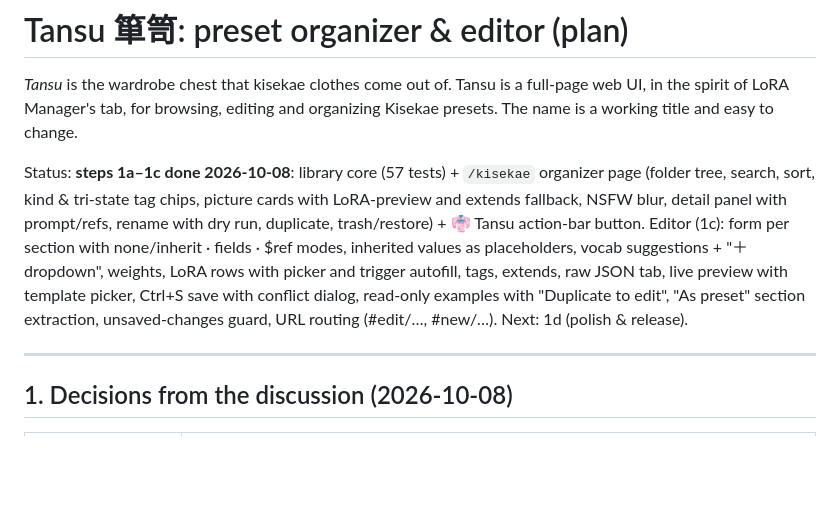
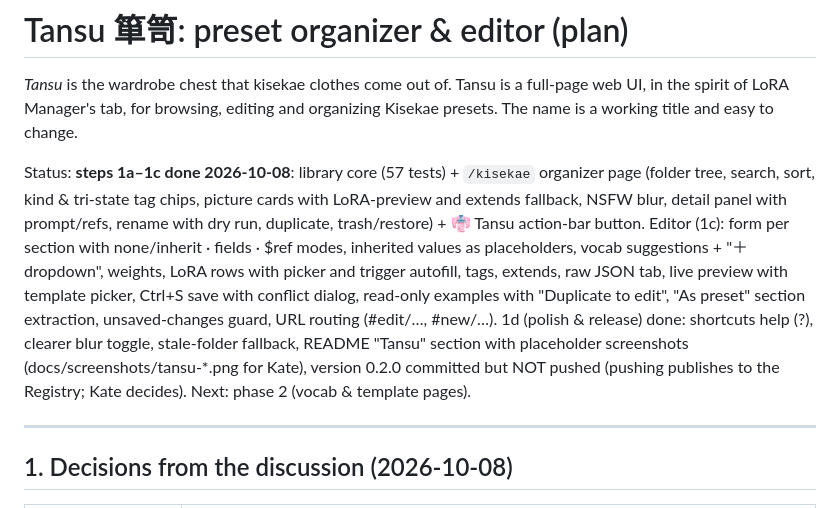
Before and after one commit to Kagejitsu/comfyui-kisekae, a Markdown page: PLAN-tansu.md, the part around the change. GitHub-like rendering; blank space fills up the shorter version.

```diff
--- a/PLAN-tansu.md
+++ b/PLAN-tansu.md
@@ -4,7 +4,7 @@
 web UI, in the spirit of LoRA Manager's tab, for browsing, editing and organizing
 Kisekae presets. The name is a working title and easy to change.
 
-Status: **steps 1a–1c done 2026-10-08**: library core (57 tests) + `/kisekae` organizer page (folder tree, search, sort, kind & tri-state tag chips, picture cards with LoRA-preview and extends fallback, NSFW blur, detail panel with prompt/refs, rename with dry run, duplicate, trash/restore) + 👘 Tansu action-bar button. Editor (1c): form per section with none/inherit · fields · $ref modes, inherited values as placeholders, vocab suggestions + "＋ dropdown", weights, LoRA rows with picker and trigger autofill, tags, extends, raw JSON tab, live preview with template picker, Ctrl+S save with conflict dialog, read-only examples with "Duplicate to edit", "As preset" section extraction, unsaved-changes guard, URL routing (#edit/…, #new/…). Next: 1d (polish & release).
+Status: **steps 1a–1c done 2026-10-08**: library core (57 tests) + `/kisekae` organizer page (folder tree, search, sort, kind & tri-state tag chips, picture cards with LoRA-preview and extends fallback, NSFW blur, detail panel with prompt/refs, rename with dry run, duplicate, trash/restore) + 👘 Tansu action-bar button. Editor (1c): form per section with none/inherit · fields · $ref modes, inherited values as placeholders, vocab suggestions + "＋ dropdown", weights, LoRA rows with picker and trigger autofill, tags, extends, raw JSON tab, live preview with template picker, Ctrl+S save with conflict dialog, read-only examples with "Duplicate to edit", "As preset" section extraction, unsaved-changes guard, URL routing (#edit/…, #new/…). 1d (polish & release) done: shortcuts help (?), clearer blur toggle, stale-folder fallback, README "Tansu" section with placeholder screenshots (docs/screenshots/tansu-*.png for Kate), version 0.2.0 committed but NOT pushed (pushing publishes to the Registry; Kate decides). Next: phase 2 (vocab & template pages).
 
 ---
 
```
Also changed, not shown: README.md (+66 -0 lines), docs/screenshots/tansu-editor.png (added), docs/screenshots/tansu-organizer.png (added), 4 other files.
